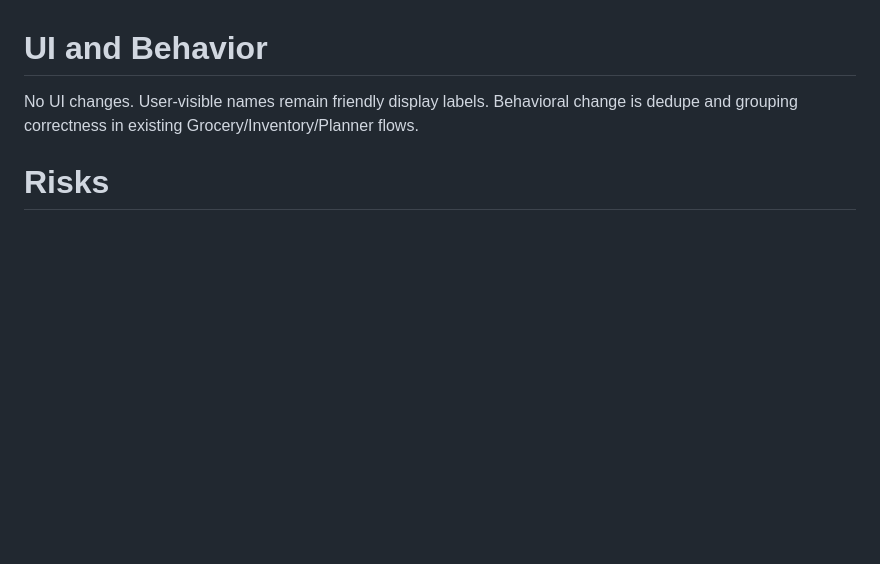
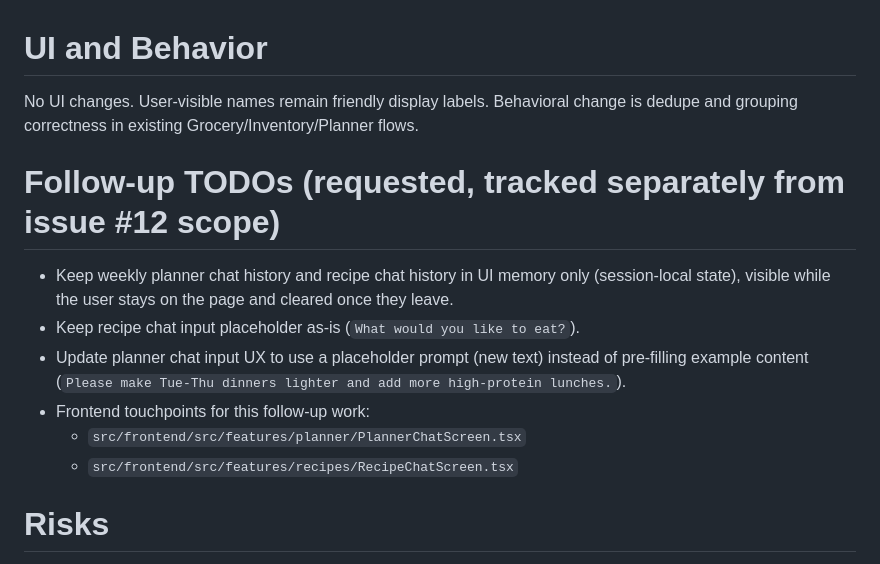
Before and after one commit to mahamtr/kitchen-assistant, a Markdown page: plans/issue-12/plan-implementation.md, the part around the change. Rendered like a GitHub page; blank space fills up the shorter version.

Commit message:
plan(issue-12): revise implementation plan

```diff
--- a/plans/issue-12/plan-implementation.md
+++ b/plans/issue-12/plan-implementation.md
@@ -62,6 +62,14 @@ Tradeoffs:
 No UI changes.
 User-visible names remain friendly display labels. Behavioral change is dedupe and grouping correctness in existing Grocery/Inventory/Planner flows.
 
+# Follow-up TODOs (requested, tracked separately from issue #12 scope)
+- Keep weekly planner chat history and recipe chat history in UI memory only (session-local state), visible while the user stays on the page and cleared once they leave.
+- Keep recipe chat input placeholder as-is (`What would you like to eat?`).
+- Update planner chat input UX to use a placeholder prompt (new text) instead of pre-filling example content (`Please make Tue-Thu dinners lighter and add more high-protein lunches.`).
+- Frontend touchpoints for this follow-up work:
+  - `src/frontend/src/features/planner/PlannerChatScreen.tsx`
+  - `src/frontend/src/features/recipes/RecipeChatScreen.tsx`
+
 # Risks
 - Over-aggressive synonym mapping could wrongly merge distinct items.
 - Incomplete canonical adoption in one path can reintroduce duplicates.
```
